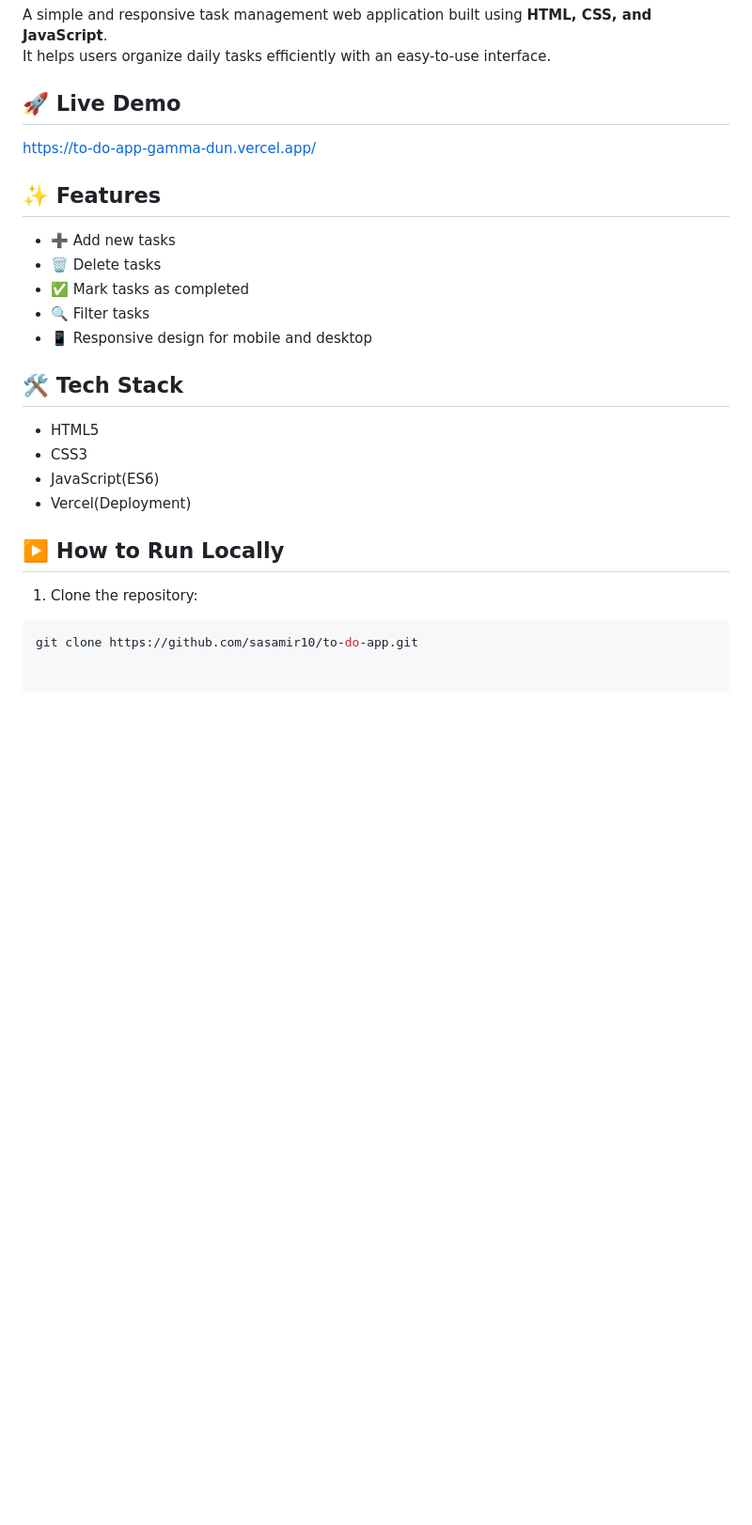
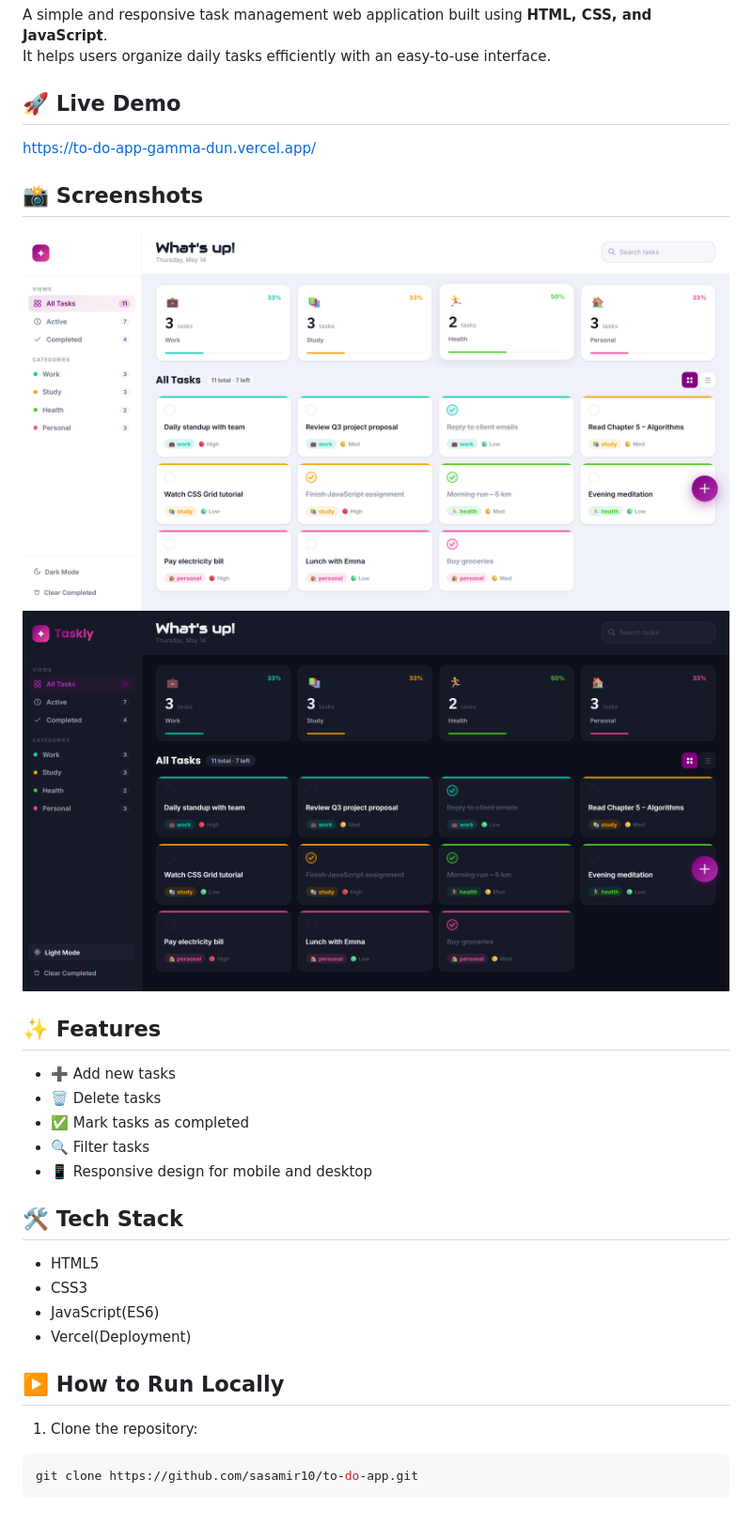
Before and after one commit to sasamir10/to-do-app, a Markdown page: README.md, the part around the change. Shown at 94% size. Drawn GitHub-style; pictures changed too: assets/to-do-app-dark.png (added), assets/to-do-app-light.png (added); blank space fills up the shorter version.

Commit message:
Add project screenshots to README

````diff
--- a/README.md
+++ b/README.md
@@ -4,9 +4,16 @@ A simple and responsive task management web application built using **HTML, CSS,
 It helps users organize daily tasks efficiently with an easy-to-use interface.
 
 ## 🚀 Live Demo
+
 https://to-do-app-gamma-dun.vercel.app/
 
+## 📸 Screenshots
+
+![Main UI - light](./assets/to-do-app-light.png)
+![Main UI - dark](./assets/to-do-app-dark.png)
+
 ## ✨ Features
+
 - ➕ Add new tasks
 - 🗑️ Delete tasks
 - ✅ Mark tasks as completed
@@ -14,12 +21,16 @@ https://to-do-app-gamma-dun.vercel.app/
 - 📱 Responsive design for mobile and desktop
 
 ## 🛠️ Tech Stack
+
 - HTML5
 - CSS3
 - JavaScript(ES6)
 - Vercel(Deployment)
 
 ## ▶️ How to Run Locally
+
 1. Clone the repository:
+
 ```bash
 git clone https://github.com/sasamir10/to-do-app.git
+```
````
